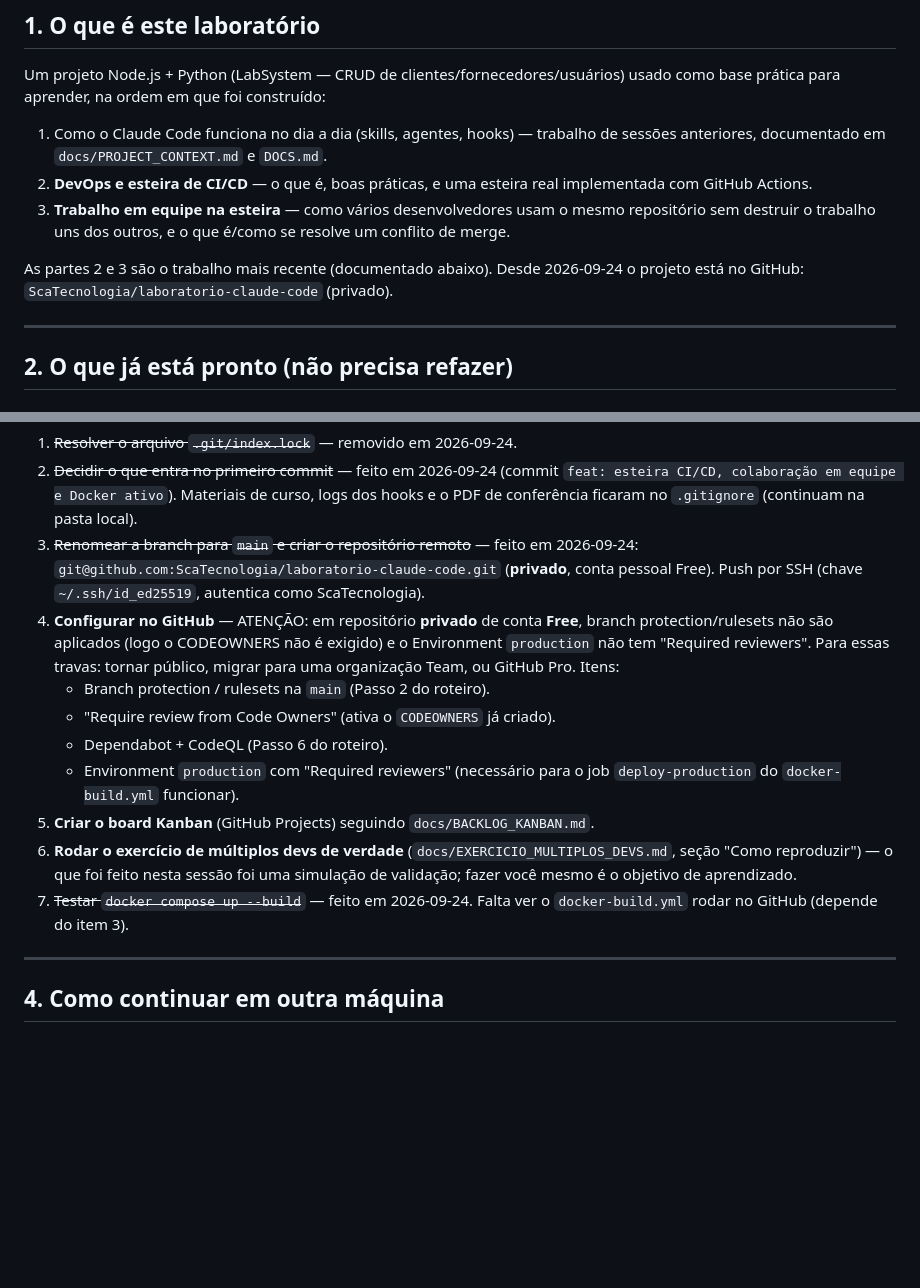
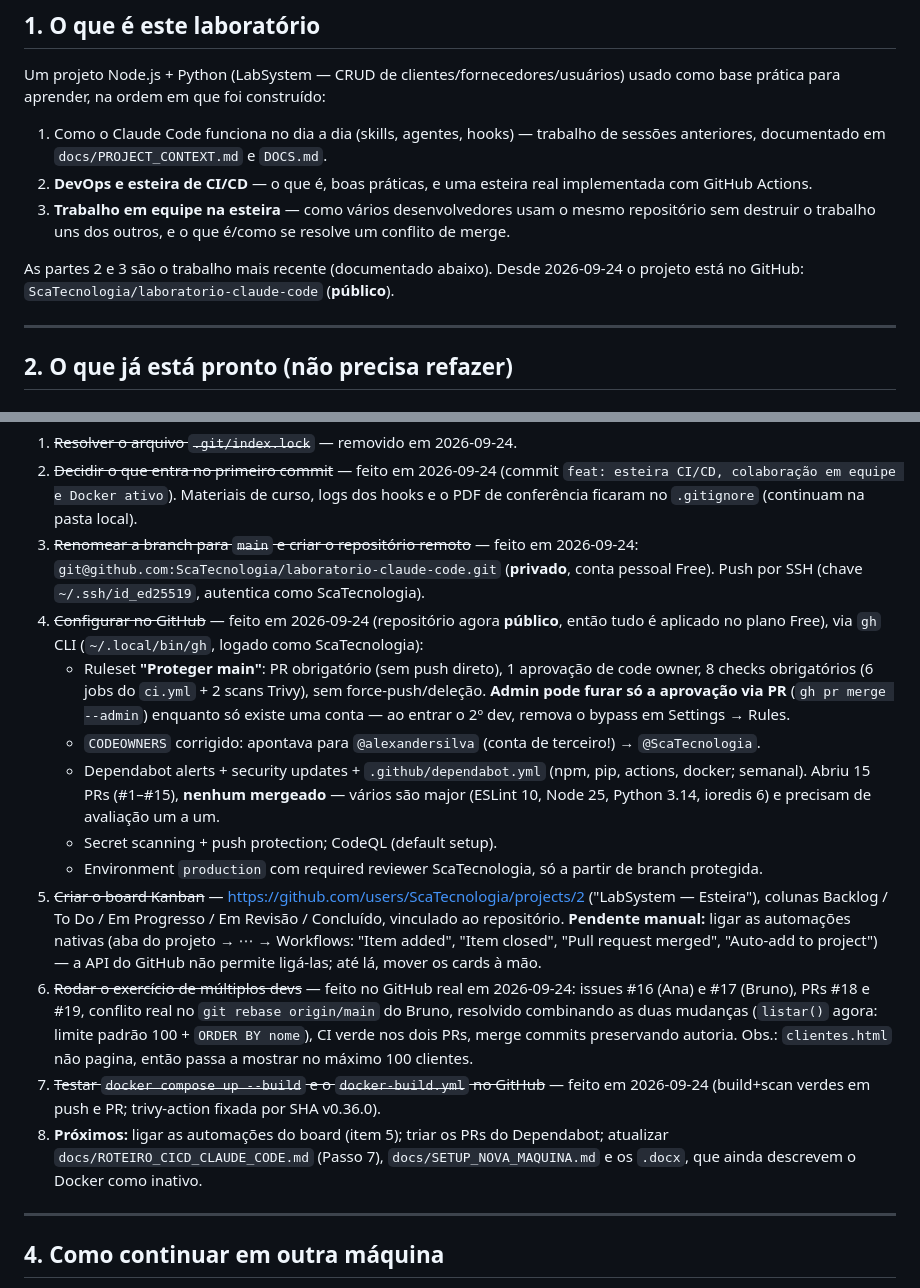
Before and after one commit to ScaTecnologia/laboratorio-claude-code, a Markdown page: docs/STATUS_LABORATORIO.md, 2 parts joined by grey strips. Drawn GitHub-style; blank space fills up the shorter version.

Commit message:
docs: registra conclusão dos itens 4, 5 e 6 no STATUS
Co-Authored-By: Claude Opus 5.5 <noreply@anthropic.com>

```diff
--- a/docs/STATUS_LABORATORIO.md
+++ b/docs/STATUS_LABORATORIO.md
@@ -14,7 +14,7 @@ Um projeto Node.js + Python (LabSystem — CRUD de clientes/fornecedores/usuári
 2. **DevOps e esteira de CI/CD** — o que é, boas práticas, e uma esteira real implementada com GitHub Actions.
 3. **Trabalho em equipe na esteira** — como vários desenvolvedores usam o mesmo repositório sem destruir o trabalho uns dos outros, e o que é/como se resolve um conflito de merge.
 
-As partes 2 e 3 são o trabalho mais recente (documentado abaixo). Desde 2026-09-24 o projeto está no GitHub: `ScaTecnologia/laboratorio-claude-code` (privado).
+As partes 2 e 3 são o trabalho mais recente (documentado abaixo). Desde 2026-09-24 o projeto está no GitHub: `ScaTecnologia/laboratorio-claude-code` (**público**).
 
 ---
 
@@ -70,14 +70,16 @@ Isto é o que falta para "levar o laboratório para valer" (itens riscados já f
 1. ~~Resolver o arquivo `.git/index.lock`~~ — removido em 2026-09-24.
 2. ~~Decidir o que entra no primeiro commit~~ — feito em 2026-09-24 (commit `feat: esteira CI/CD, colaboração em equipe e Docker ativo`). Materiais de curso, logs dos hooks e o PDF de conferência ficaram no `.gitignore` (continuam na pasta local).
 3. ~~Renomear a branch para `main` e criar o repositório remoto~~ — feito em 2026-09-24: `git@github.com:ScaTecnologia/laboratorio-claude-code.git` (**privado**, conta pessoal Free). Push por SSH (chave `~/.ssh/id_ed25519`, autentica como ScaTecnologia).
-4. **Configurar no GitHub** — ATENÇÃO: em repositório **privado** de conta **Free**, branch protection/rulesets não são aplicados (logo o CODEOWNERS não é exigido) e o Environment `production` não tem "Required reviewers". Para essas travas: tornar público, migrar para uma organização Team, ou GitHub Pro. Itens:
-   - Branch protection / rulesets na `main` (Passo 2 do roteiro).
-   - "Require review from Code Owners" (ativa o `CODEOWNERS` já criado).
-   - Dependabot + CodeQL (Passo 6 do roteiro).
-   - Environment `production` com "Required reviewers" (necessário para o job `deploy-production` do `docker-build.yml` funcionar).
-5. **Criar o board Kanban** (GitHub Projects) seguindo `docs/BACKLOG_KANBAN.md`.
-6. **Rodar o exercício de múltiplos devs de verdade** (`docs/EXERCICIO_MULTIPLOS_DEVS.md`, seção "Como reproduzir") — o que foi feito nesta sessão foi uma simulação de validação; fazer você mesmo é o objetivo de aprendizado.
-7. ~~Testar `docker compose up --build`~~ — feito em 2026-09-24. Falta ver o `docker-build.yml` rodar no GitHub (depende do item 3).
+4. ~~Configurar no GitHub~~ — feito em 2026-09-24 (repositório agora **público**, então tudo é aplicado no plano Free), via `gh` CLI (`~/.local/bin/gh`, logado como ScaTecnologia):
+   - Ruleset **"Proteger main"**: PR obrigatório (sem push direto), 1 aprovação de code owner, 8 checks obrigatórios (6 jobs do `ci.yml` + 2 scans Trivy), sem force-push/deleção. **Admin pode furar só a aprovação via PR** (`gh pr merge --admin`) enquanto só existe uma conta — ao entrar o 2º dev, remova o bypass em Settings → Rules.
+   - `CODEOWNERS` corrigido: apontava para `@alexandersilva` (conta de terceiro!) → `@ScaTecnologia`.
+   - Dependabot alerts + security updates + `.github/dependabot.yml` (npm, pip, actions, docker; semanal). Abriu 15 PRs (#1–#15), **nenhum mergeado** — vários são major (ESLint 10, Node 25, Python 3.14, ioredis 6) e precisam de avaliação um a um.
+   - Secret scanning + push protection; CodeQL (default setup).
+   - Environment `production` com required reviewer ScaTecnologia, só a partir de branch protegida.
+5. ~~Criar o board Kanban~~ — https://github.com/users/ScaTecnologia/projects/2 ("LabSystem — Esteira"), colunas Backlog / To Do / Em Progresso / Em Revisão / Concluído, vinculado ao repositório. **Pendente manual:** ligar as automações nativas (aba do projeto → ⋯ → Workflows: "Item added", "Item closed", "Pull request merged", "Auto-add to project") — a API do GitHub não permite ligá-las; até lá, mover os cards à mão.
+6. ~~Rodar o exercício de múltiplos devs~~ — feito no GitHub real em 2026-09-24: issues #16 (Ana) e #17 (Bruno), PRs #18 e #19, conflito real no `git rebase origin/main` do Bruno, resolvido combinando as duas mudanças (`listar()` agora: limite padrão 100 + `ORDER BY nome`), CI verde nos dois PRs, merge commits preservando autoria. Obs.: `clientes.html` não pagina, então passa a mostrar no máximo 100 clientes.
+7. ~~Testar `docker compose up --build` e o `docker-build.yml` no GitHub~~ — feito em 2026-09-24 (build+scan verdes em push e PR; trivy-action fixada por SHA v0.36.0).
+8. **Próximos:** ligar as automações do board (item 5); triar os PRs do Dependabot; atualizar `docs/ROTEIRO_CICD_CLAUDE_CODE.md` (Passo 7), `docs/SETUP_NOVA_MAQUINA.md` e os `.docx`, que ainda descrevem o Docker como inativo.
 
 ---
 
```
